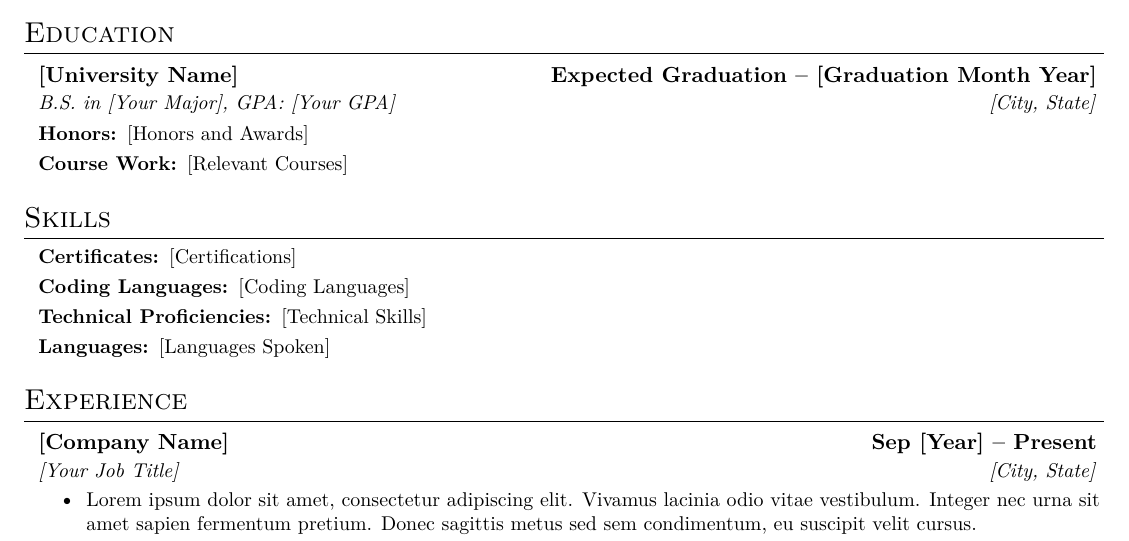
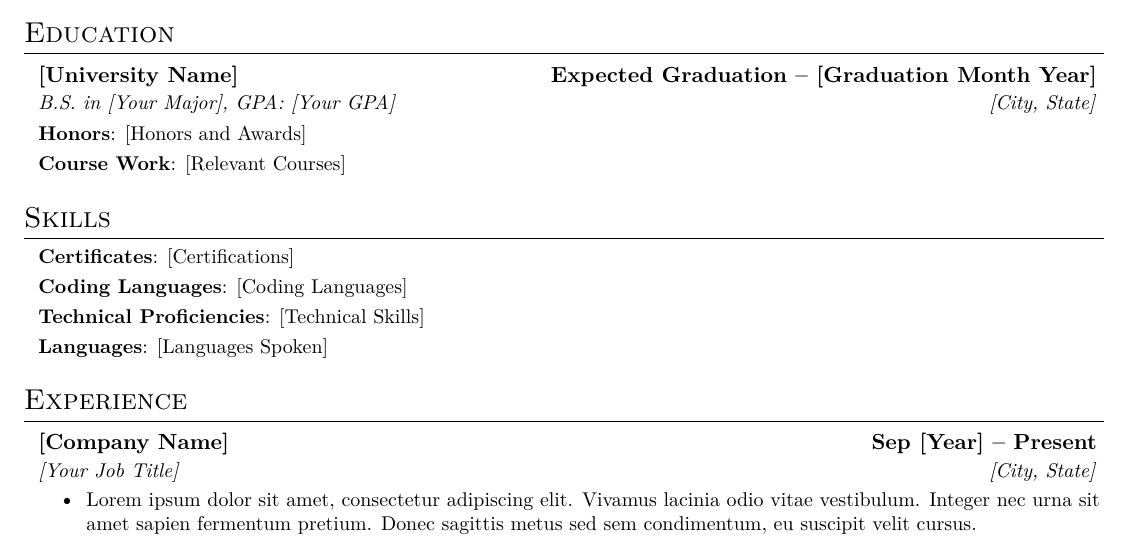
Before and after one commit to f-abdinov/LaTeX-Student-Resume-Template, a LaTeX document (main.tex): part of the page, cut so that both start at the same text. Compiled offline with pdfLaTeX.

Commit message:
Removed bold formatting from colons

```diff
--- a/main.tex
+++ b/main.tex
@@ -117,17 +117,17 @@
 \section{Education}
     \resumeListStart
         \resumeSubheading{[University Name]}{Expected Graduation -- [Graduation Month Year]}{B.S. in [Your Major], GPA: [Your GPA]}{[City, State]}
-        \resumeItem{\textbf{Honors: }{[Honors and Awards]}}
-        \resumeItem{\textbf{Course Work: }{[Relevant Courses]}}
+        \resumeItem{\textbf{Honors}{: [Honors and Awards]}}
+        \resumeItem{\textbf{Course Work}{: [Relevant Courses]}}
     \resumeListEnd
 
 %--------------------SKILLS--------------------
 \section{Skills}
 \resumeListStart
-    \resumeItem{\textbf{Certificates: }{[Certifications]}}
-    \resumeItem{\textbf{Coding Languages: }{[Coding Languages]}}
-    \resumeItem{\textbf{Technical Proficiencies: }{[Technical Skills]}}
-    \resumeItem{\textbf{Languages: }{[Languages Spoken]}}
+    \resumeItem{\textbf{Certificates}{: [Certifications]}}
+    \resumeItem{\textbf{Coding Languages}{: [Coding Languages]}}
+    \resumeItem{\textbf{Technical Proficiencies}{: [Technical Skills]}}
+    \resumeItem{\textbf{Languages}{: [Languages Spoken]}}
 \resumeListEnd
 
 %-------------------- WORK EXPERIENCE--------------------
```
